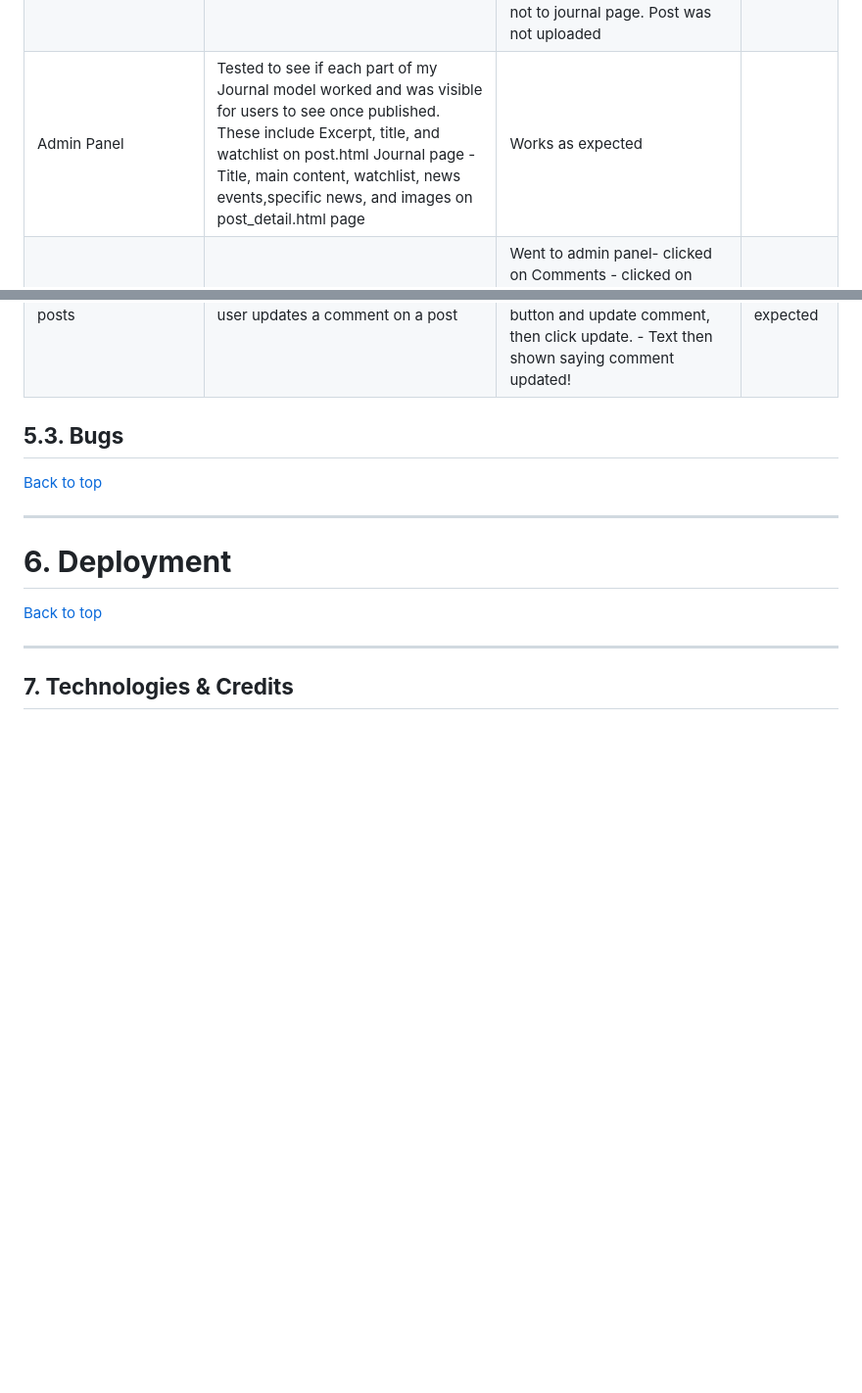
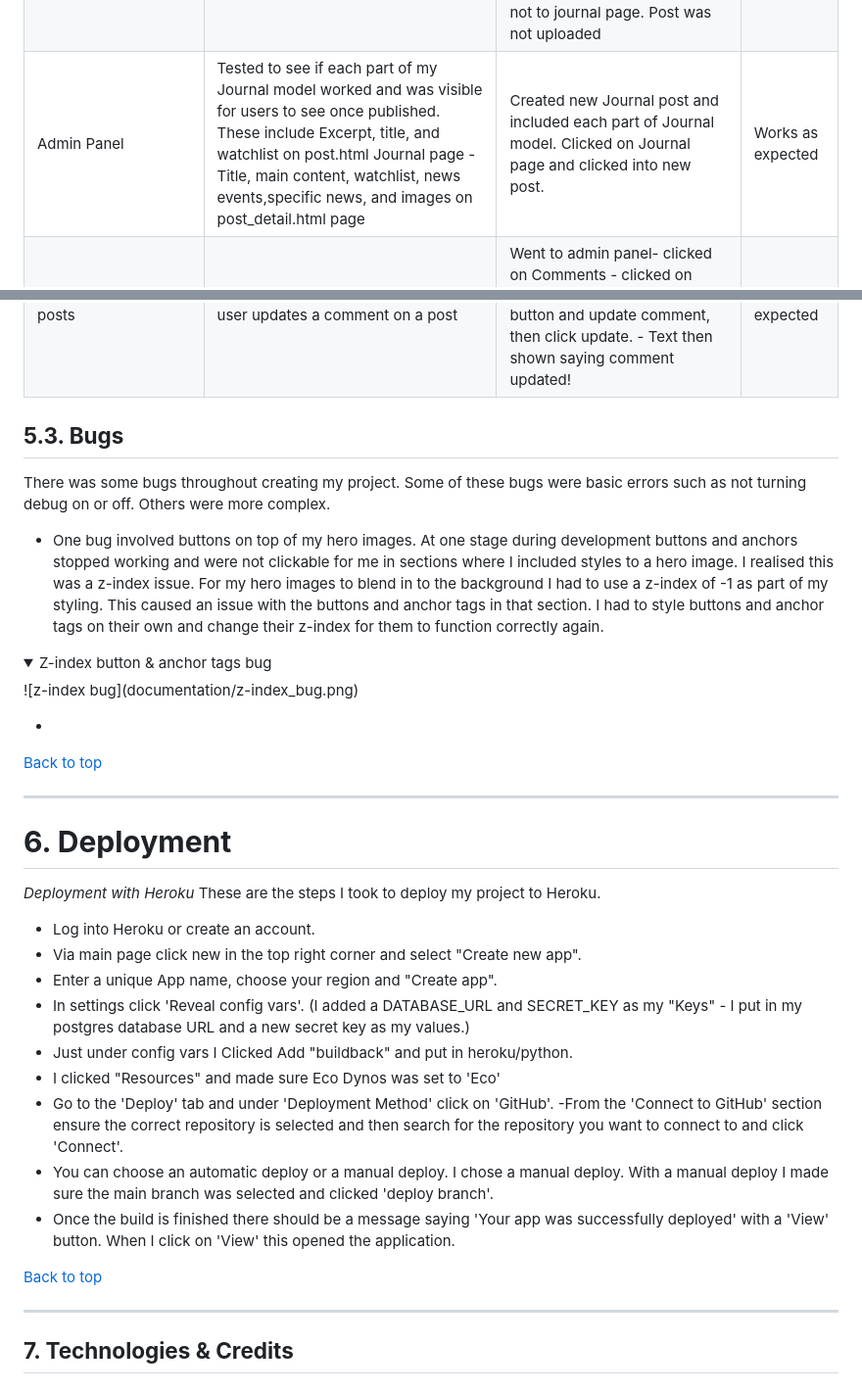
Before and after one commit to BreakellrZ/trader_base, a Markdown page: README.md, 2 parts joined by grey strips. Shown: that part at 98% size. Rendered like a GitHub page; folded sections open; blank space fills up the shorter version.

Commit message:
Update Readme Deployment section

```diff
--- a/README.md
+++ b/README.md
@@ -123,7 +123,7 @@ No errors found.
 |Trading Blog|Tested to see if user can view all Journal posts posted via a paginiated list of posts|Clicked on next & previous buttons on post page to go between the most recent posts to older posts|Works as expected|
 |Admin Panel|Tested to see if Superuser can successfully use the admin panel to upload Jounral blog posts |Went to admin panel- clicked on Journals - clicked add Journal - Added content to all neccessary fields and clicked save|Works as expected|
 |Admin Panel|Tested to see if Journal blog posts were not uploaded to the journal page if status was set to 'draft' |Went to admin panel - clicked on add Journals - Added content to Journal - Put status as draft - hit save - checked to see if post was uploaded or not to journal page. Post was not uploaded |Works as expected|
-|Admin Panel|Tested to see if each part of my Journal model worked and was visible for users to see once published. These include Excerpt, title, and watchlist on post.html Journal page - Title, main content, watchlist, news events,specific news, and images on post_detail.html page|Works as expected|
+|Admin Panel|Tested to see if each part of my Journal model worked and was visible for users to see once published. These include Excerpt, title, and watchlist on post.html Journal page - Title, main content, watchlist, news events,specific news, and images on post_detail.html page|Created new Journal post and included each part of Journal model. Clicked on Journal page and clicked into new post.|Works as expected|
 |Admin Panel|Tested to see if Superuser can successfully approve comments made by users |Went to admin panel- clicked on Comments - clicked on each comment - Clicked the approve box to approve the comment - clicked save -  checked comment section on live site to see if comment had been approved|Works as expected|
 |User Interaction on posts|Tested to see if users can comment on Journal posts|Clicked into a Journal post, scrolled down to comment section - Typed in a comment and clicked submit|Works as expected|
 |User Interaction on posts|Tested to see if users can update their comment on Journal posts|Clicked into a Journal post, scrolled down to comment section - Typed in a comment and clicked submit, then clicked edit button on comment - typed in new comment and clicked update button - comment updated |Works as expected|
@@ -134,12 +134,17 @@ No errors found.
 
 
 
+## **5.3. Bugs**
+ There was some bugs throughout creating my project. Some of these bugs were basic errors such as not turning debug on or off.
+Others were more complex.
 
+- One bug involved buttons on top of my hero images. At one stage during development buttons and anchors stopped working and were not clickable for me in sections where I included styles to a hero image. I realised this was a z-index issue. For my hero images to blend in to the background I had to use a z-index of -1 as part of my styling. This caused an issue with the buttons and anchor tags in that section. I had to style buttons and anchor tags on their own and change their z-index for them to function correctly again.
+<details>
+<summary> Z-index button & anchor tags bug </summary>
+![z-index bug](documentation/z-index_bug.png)
+</details>
 
-
-
-## **5.3. Bugs**
-
+-
 
 
 [Back to top]()
@@ -148,6 +153,20 @@ No errors found.
 
 # **6. Deployment**
 
+*Deployment with Heroku*
+These are the steps I took to deploy my project to Heroku.
+
+- Log into Heroku or create an account.
+- Via main page click new in the top right corner and select "Create new app".
+- Enter a unique App name, choose your region and "Create app".
+- In settings click 'Reveal config vars'. (I added a DATABASE_URL and SECRET_KEY as my "Keys" - I put in my postgres database URL and a new secret key as my values.)
+- Just under config vars I Clicked Add "buildback" and put in heroku/python.
+- I clicked "Resources" and made sure Eco Dynos was set to 'Eco'
+- Go to the 'Deploy' tab and under 'Deployment Method' click on 'GitHub'.
+-From the 'Connect to GitHub' section ensure the correct repository is selected and then search for the repository you want to connect to and click 'Connect'.
+- You can choose an automatic deploy or a manual deploy. I chose a manual deploy. With a manual deploy I made sure the main branch was selected and clicked 'deploy branch'.
+- Once the build is finished there should be a message saying 'Your app was successfully deployed' with a 'View' button.
+When I click on 'View' this opened the application.
 
 
 [Back to top]()
```
Also changed, not shown: other parts of README.md (+4 -4 lines), documentation/z-index_bug.png (added), 2 other files.
